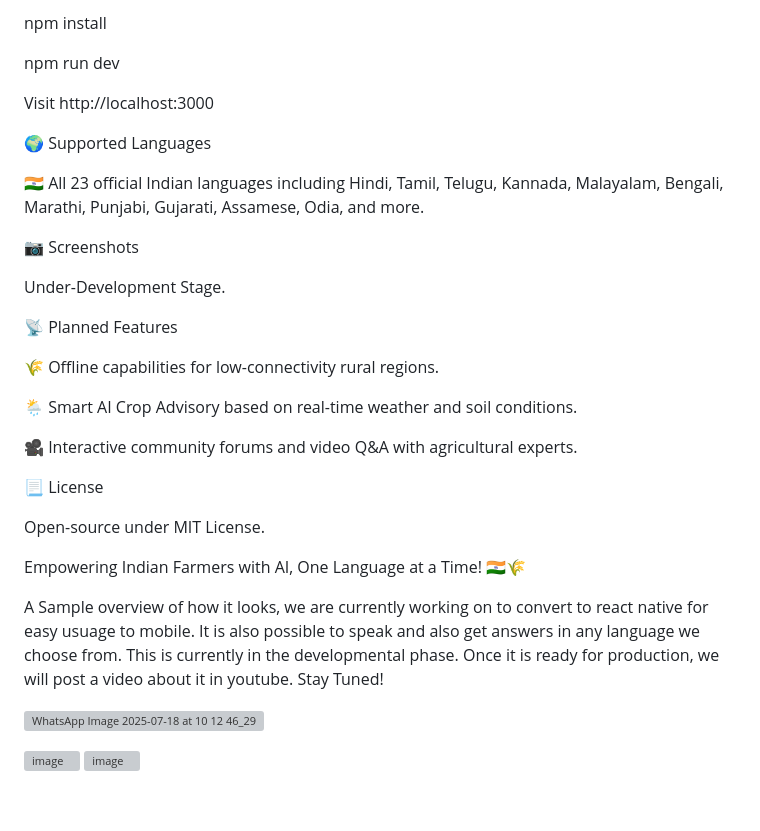
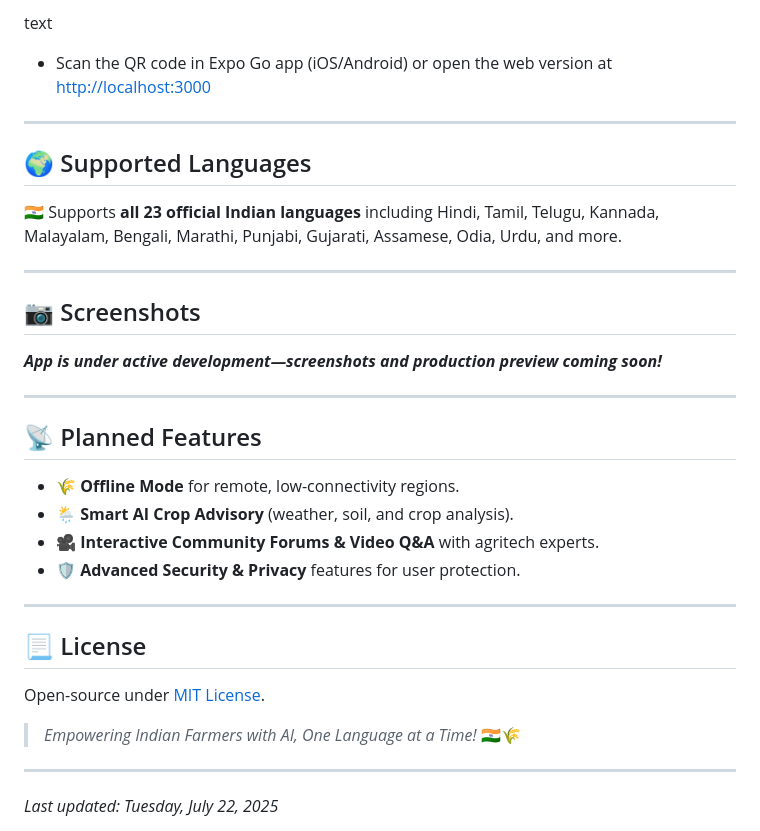
Before and after one commit to PRIYANKALSHARMA1575/GraminAI, a Markdown page: README.md, the part around one of its changes. Rendered like a GitHub page; blank space fills up the shorter version; grey boxes are pictures that could not be loaded.

```diff
--- a/README.md
+++ b/README.md
@@ -65,37 +72,35 @@ cd frontend
 
-npm install
+text
+- Scan the QR code in Expo Go app (iOS/Android) or open the web version at [http://localhost:3000](http://localhost:3000/)
 
-npm run dev
+---
 
-Visit http://localhost:3000
+## 🌍 Supported Languages
 
-🌍 Supported Languages
+🇮🇳 Supports **all 23 official Indian languages** including Hindi, Tamil, Telugu, Kannada, Malayalam, Bengali, Marathi, Punjabi, Gujarati, Assamese, Odia, Urdu, and more.
 
-🇮🇳 All 23 official Indian languages including Hindi, Tamil, Telugu, Kannada, Malayalam, Bengali, Marathi, Punjabi, Gujarati, Assamese, Odia, and more.
+---
 
-📷 Screenshots
+## 📷 Screenshots
 
-Under-Development Stage.
+_**App is under active development—screenshots and production preview coming soon!**_
 
-📡 Planned Features
+---
 
-🌾 Offline capabilities for low-connectivity rural regions.
+## 📡 Planned Features
 
-🌦️ Smart AI Crop Advisory based on real-time weather and soil conditions.
+- 🌾 **Offline Mode** for remote, low-connectivity regions.
+- 🌦️ **Smart AI Crop Advisory** (weather, soil, and crop analysis).
+- 🎥 **Interactive Community Forums & Video Q&A** with agritech experts.
+- 🛡️ **Advanced Security & Privacy** features for user protection.
 
-🎥 Interactive community forums and video Q&A with agricultural experts.
+---
 
-📃 License
+## 📃 License
 
-Open-source under MIT License.
+Open-source under [MIT License](LICENSE).
 
-Empowering Indian Farmers with AI, One Language at a Time! 🇮🇳🌾
+> _Empowering Indian Farmers with AI, One Language at a Time!_ 🇮🇳🌾
 
-A Sample overview of how it looks, we are currently working on to convert to react native for easy usuage to mobile. It is also possible to speak and also get answers in any language we choose from. This is currently in the developmental phase. Once it is ready for production, we will post a video about it in youtube. Stay Tuned!
-
-
-![WhatsApp Image 2025-07-18 at 10 12 46_29d9cd09](https://github.com/user-attachments/assets/61ad8b14-56ef-4172-890a-ed589ad87255)
-
-<img width="421" height="807" alt="image" src="https://github.com/user-attachments/assets/48967de1-64c5-474a-ba91-b83e3f772856" />
-
-<img width="280" height="592" alt="image" src="https://github.com/user-attachments/assets/7a7d12f1-181d-4e20-9ade-b92b1b75a6c2" />
+---
+_Last updated: Tuesday, July 22, 2025_
```
Also changed, not shown: other parts of README.md (+42 -35 lines).
